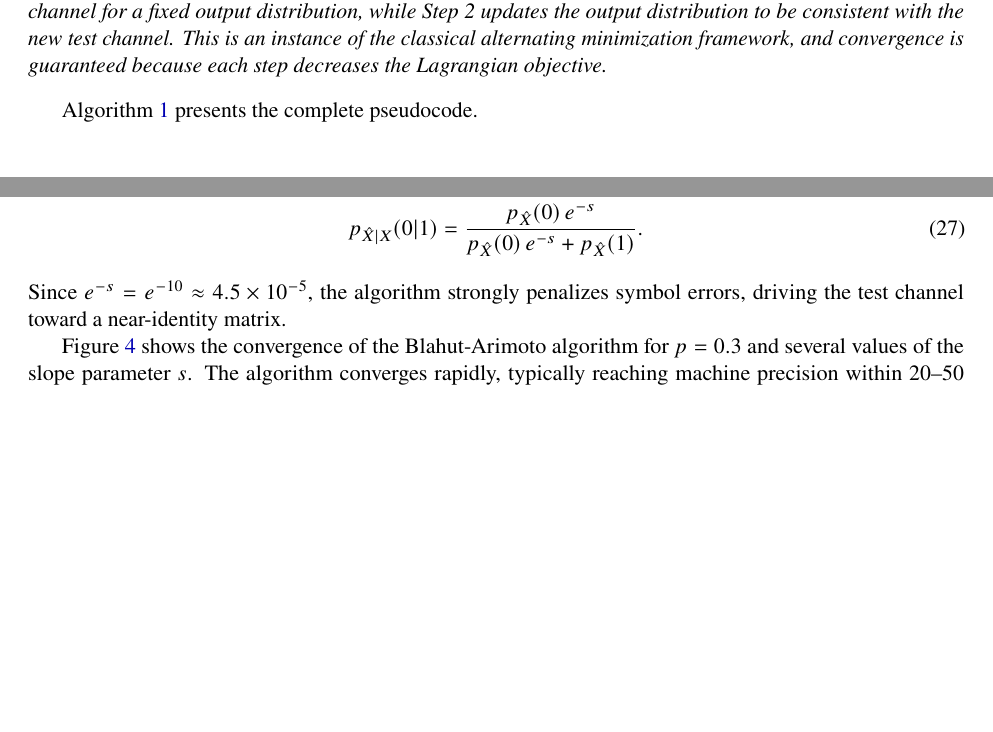
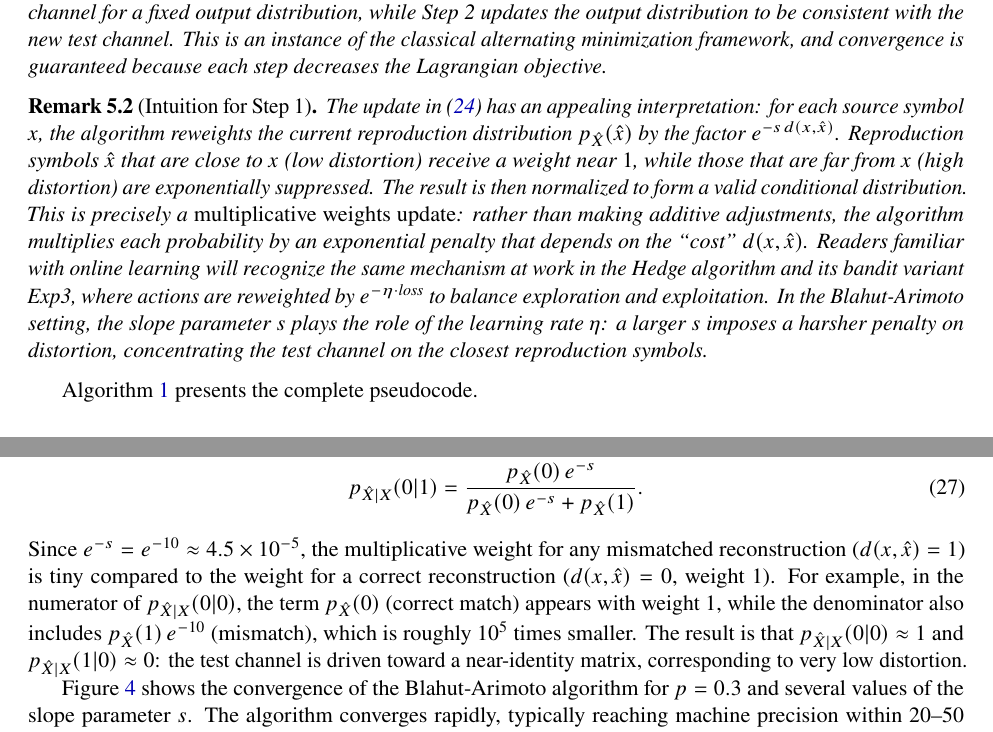
Before and after one commit to ANRGUSC/rate-distortion-bernoulli-finite, a LaTeX paper (main.tex): two parts of pages 10 and 11 of 19 before the commit and two parts of pages 10 and 11 of 20 after it, joined at a grey line, cut so that both start at the same text, the shorter picture padded with empty space. Compiled offline with pdfLaTeX.

Commit message:
Clarify lambda* as slope of R(D), add BA multiplicative weights intuition
Three improvements:
- Explain why lambda* = -R'(D) with direct verification and intuition
- Add remark connecting BA Step 1 to multiplicative weights / Hedge / Exp3
- Make explicit why large s drives test channel toward identity matrix

Co-Authored-By: Claude Opus 4.6 <noreply@anthropic.com>

```diff
--- a/main.tex
+++ b/main.tex
@@ -773,6 +782,25 @@ This is an instance of the classical alternating minimization framework, and
 convergence is guaranteed because each step decreases the Lagrangian objective.
 \end{remark}
 
+\begin{remark}[Intuition for Step~1]
+The update in~(\ref{eq:ba_step1}) has an appealing interpretation: for each source
+symbol $x$, the algorithm reweights the current reproduction distribution
+$p_{\hat{X}}(\hat{x})$ by the factor $e^{-s\,d(x,\hat{x})}$.
+Reproduction symbols $\hat{x}$ that are close to $x$ (low distortion) receive a
+weight near~$1$, while those that are far from $x$ (high distortion) are
+exponentially suppressed.
+The result is then normalized to form a valid conditional distribution.
+This is precisely a \emph{multiplicative weights update}: rather than making
+additive adjustments, the algorithm multiplies each probability by an
+exponential penalty that depends on the ``cost'' $d(x,\hat{x})$.
+Readers familiar with online learning will recognize the same mechanism at work
+in the Hedge algorithm and its bandit variant Exp3, where actions are reweighted
+by $e^{-\eta \cdot \text{loss}}$ to balance exploration and exploitation.
+In the Blahut-Arimoto setting, the slope parameter $s$ plays the role of the
+learning rate $\eta$: a larger $s$ imposes a harsher penalty on distortion,
+concentrating the test channel on the closest reproduction symbols.
+\end{remark}
+
 Algorithm~\ref{alg:ba} presents the complete pseudocode.
 
 \begin{algorithm}[t]
@@ -815,8 +843,15 @@ The updates in~(\ref{eq:ba_step1}) and~(\ref{eq:ba_step2}) become:
 p_{\hat{X}|X}(0|0) &= \frac{p_{\hat{X}}(0)}{p_{\hat{X}}(0) + p_{\hat{X}}(1)\, e^{-s}}, \\
 p_{\hat{X}|X}(0|1) &= \frac{p_{\hat{X}}(0)\, e^{-s}}{p_{\hat{X}}(0)\, e^{-s} + p_{\hat{X}}(1)}.
 \end{align}
-Since $e^{-s} = e^{-10} \approx 4.5 \times 10^{-5}$, the algorithm strongly
-penalizes symbol errors, driving the test channel toward a near-identity matrix.
+Since $e^{-s} = e^{-10} \approx 4.5 \times 10^{-5}$, the multiplicative weight
+for any mismatched reconstruction ($d(x,\hat{x}) = 1$) is tiny compared to the
+weight for a correct reconstruction ($d(x,\hat{x}) = 0$, weight~$1$).
+For example, in the numerator of $p_{\hat{X}|X}(0|0)$, the term $p_{\hat{X}}(0)$
+(correct match) appears with weight~$1$, while the denominator also includes
+$p_{\hat{X}}(1)\,e^{-10}$ (mismatch), which is roughly $10^5$ times smaller.
+The result is that $p_{\hat{X}|X}(0|0) \approx 1$ and $p_{\hat{X}|X}(1|0) \approx 0$:
+the test channel is driven toward a near-identity matrix, corresponding to very
+low distortion.
 
 Figure~\ref{fig:ba_convergence} shows the convergence of the Blahut-Arimoto
 algorithm for $p = 0.3$ and several values of the slope parameter $s$.
```
Also changed, not shown: main.pdf, main.tex (11 more changed lines).
